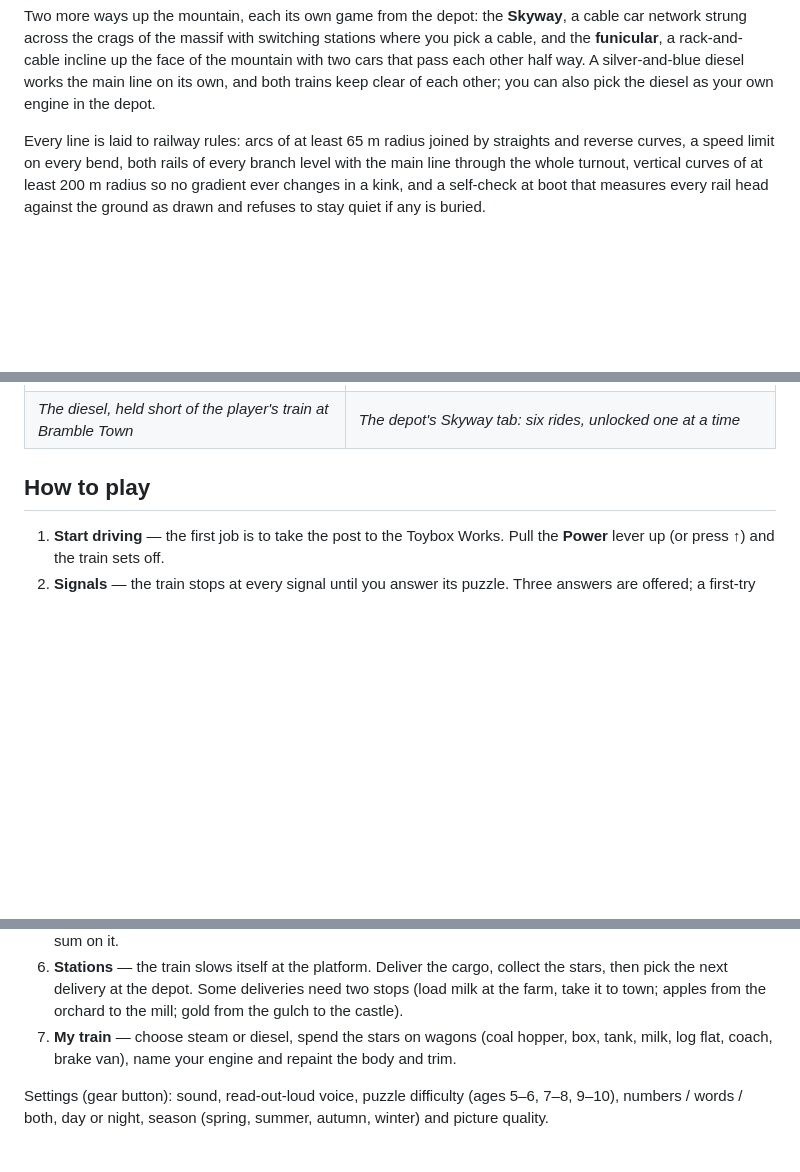
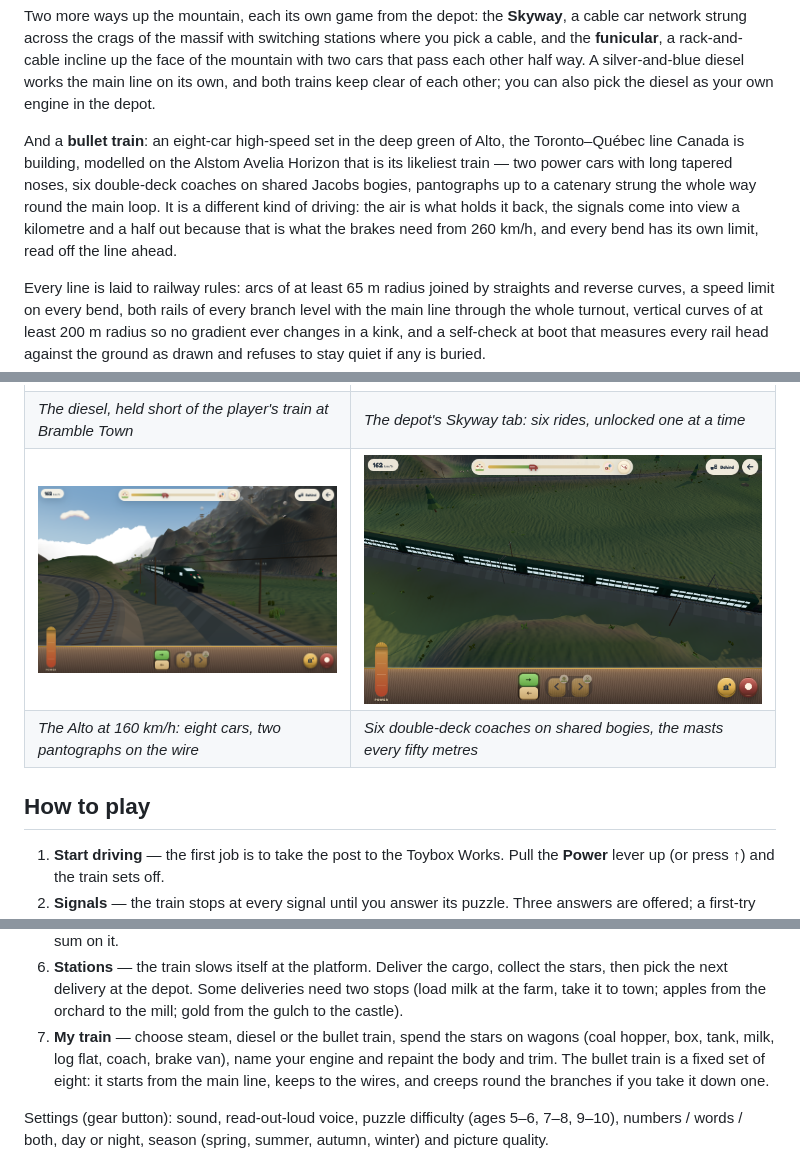
Before and after one commit to developmentation/sable-train-game, a Markdown page: README.md, 3 parts joined by grey strips. GitHub-like rendering; pictures changed too: docs/screenshots/19-bullet-train.png (added), docs/screenshots/20-bullet-under-the-wires.png (added); blank space fills up the shorter version.

```diff
--- a/README.md
+++ b/README.md
@@ -15,6 +15,13 @@ network strung across the crags of the massif with switching stations where you
 and the **funicular**, a rack-and-cable incline up the face of the mountain with two cars that
 pass each other half way. A silver-and-blue diesel works the main line on its own, and both
 trains keep clear of each other; you can also pick the diesel as your own engine in the depot.
+
+And a **bullet train**: an eight-car high-speed set in the deep green of Alto, the Toronto–Québec
+line Canada is building, modelled on the Alstom Avelia Horizon that is its likeliest train — two
+power cars with long tapered noses, six double-deck coaches on shared Jacobs bogies, pantographs
+up to a catenary strung the whole way round the main loop. It is a different kind of driving: the
+air is what holds it back, the signals come into view a kilometre and a half out because that is
+what the brakes need from 260 km/h, and every bend has its own limit, read off the line ahead.
 
 Every line is laid to railway rules: arcs of at least 65 m radius joined by straights and
 reverse curves, a speed limit on every bend, both rails of every branch level with the main line
@@ -49,6 +56,8 @@ no build step. Progress (stars, deliveries, your train) is saved in the browser.
 | *The Skyway: a cabin on the long cable from Crag Switch down to Tarn Landing, railway far below* | *The funicular climbing the massif, the other car on its way down* |
 | ![The diesel on the main line](docs/screenshots/17-diesel.png) | ![The depot: the Skyway rides](docs/screenshots/18-depot-skyway.png) |
 | *The diesel, held short of the player's train at Bramble Town* | *The depot's Skyway tab: six rides, unlocked one at a time* |
+| ![The bullet train at speed on the main line](docs/screenshots/19-bullet-train.png) | ![The bullet train from above, under the wires](docs/screenshots/20-bullet-under-the-wires.png) |
+| *The Alto at 160 km/h: eight cars, two pantographs on the wire* | *Six double-deck coaches on shared bogies, the masts every fifty metres* |
 
 ## How to play
 
@@ -69,8 +78,10 @@ no build step. Progress (stars, deliveries, your train) is saved in the browser.
 6. **Stations** — the train slows itself at the platform. Deliver the cargo, collect the stars,
    then pick the next delivery at the depot. Some deliveries need two stops (load milk at the
    farm, take it to town; apples from the orchard to the mill; gold from the gulch to the castle).
-7. **My train** — choose steam or diesel, spend the stars on wagons (coal hopper, box, tank, milk,
-   log flat, coach, brake van), name your engine and repaint the body and trim.
+7. **My train** — choose steam, diesel or the bullet train, spend the stars on wagons (coal hopper,
+   box, tank, milk, log flat, coach, brake van), name your engine and repaint the body and trim.
+   The bullet train is a fixed set of eight: it starts from the main line, keeps to the wires, and
+   creeps round the branches if you take it down one.
 
 Settings (gear button): sound, read-out-loud voice, puzzle difficulty (ages 5–6, 7–8, 9–10),
 numbers / words / both, day or night, season (spring, summer, autumn, winter) and picture quality.
```
Also changed, not shown: other parts of README.md (+7 -0 lines), 1 other file.
